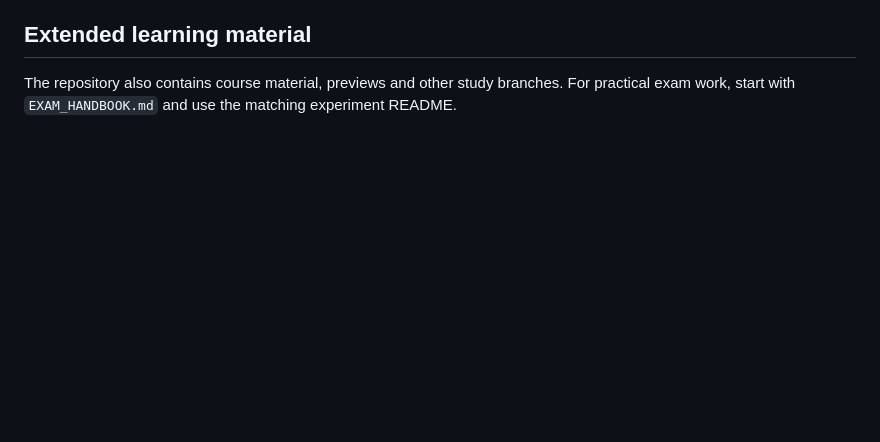
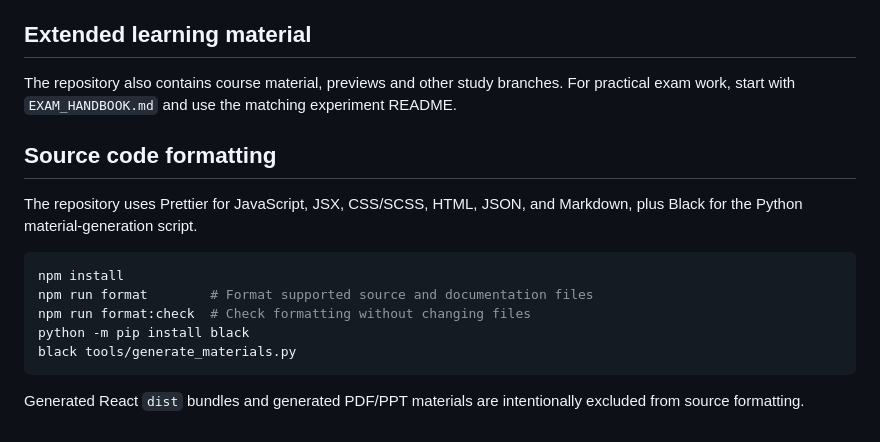
Before and after one commit to shiva31rama-cell/FSD2-LAB-SYLLABUS, a Markdown page: README.md, the part around the change. Drawn GitHub-style; blank space fills up the shorter version.

Commit message:
docs: explain repository formatting commands

````diff
--- a/README.md
+++ b/README.md
@@ -56,3 +56,17 @@ GitHub Actions validates required paths, Node syntax and React builds (including
 ## Extended learning material
 
 The repository also contains course material, previews and other study branches. For practical exam work, start with `EXAM_HANDBOOK.md` and use the matching experiment README.
+
+## Source code formatting
+
+The repository uses Prettier for JavaScript, JSX, CSS/SCSS, HTML, JSON, and Markdown, plus Black for the Python material-generation script.
+
+```bash
+npm install
+npm run format        # Format supported source and documentation files
+npm run format:check  # Check formatting without changing files
+python -m pip install black
+black tools/generate_materials.py
+```
+
+Generated React `dist` bundles and generated PDF/PPT materials are intentionally excluded from source formatting.
````
